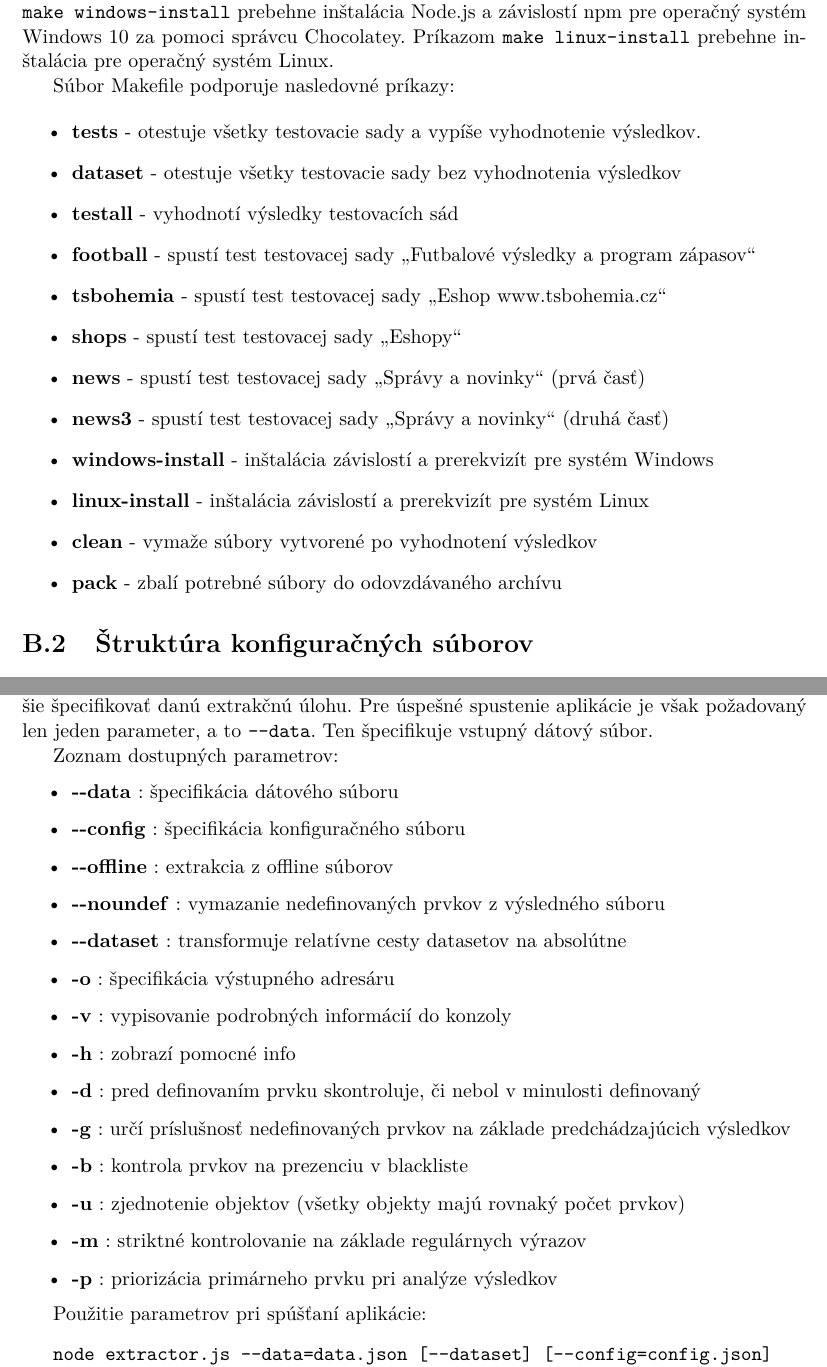
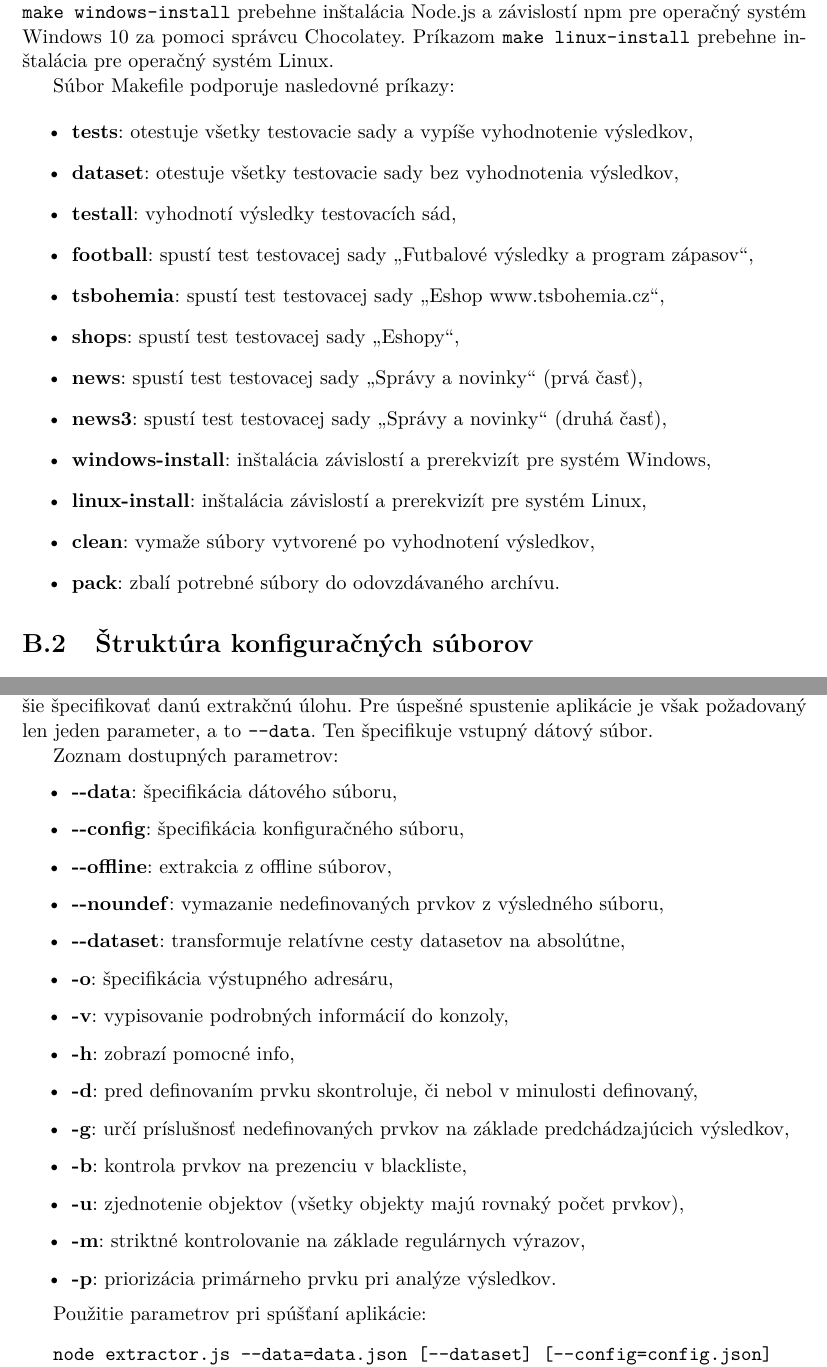
Before and after one commit to perina98/website-data-extraction, a LaTeX thesis (thesis/projekt.tex, which reads thesis/projekt-30-prilohy-appendices.tex): two parts of pages 57 and 58 of 59, joined at a grey line, cut so that both start at the same text. Compiled offline with pdfLaTeX.

Commit message:
Update projekt-30-prilohy-appendices.tex

```diff
--- a/thesis/projekt-30-prilohy-appendices.tex
+++ b/thesis/projekt-30-prilohy-appendices.tex
@@ -50,18 +50,18 @@ Súbor \texttt{Makefile} zároveň podporuje príkazy na zjednodušenie tohto po
 Súbor Makefile podporuje nasledovné príkazy:
 
 \begin{itemize}
-    \item \textbf{tests} - otestuje všetky testovacie sady a vypíše vyhodnotenie výsledkov.
-    \item \textbf{dataset} - otestuje všetky testovacie sady bez vyhodnotenia výsledkov
-    \item \textbf{testall} - vyhodnotí výsledky testovacích sád
-    \item \textbf{football} - spustí test testovacej sady \uv{Futbalové výsledky a program zápasov}
-    \item \textbf{tsbohemia} - spustí test testovacej sady \uv{Eshop www.tsbohemia.cz}
-    \item \textbf{shops} - spustí test testovacej sady \uv{Eshopy}
-    \item \textbf{news} - spustí test testovacej sady \uv{Správy a novinky} (prvá časť)
-    \item \textbf{news3} - spustí test testovacej sady \uv{Správy a novinky} (druhá časť)
-    \item \textbf{windows-install} - inštalácia závislostí a prerekvizít pre systém Windows
-    \item \textbf{linux-install} - inštalácia závislostí a prerekvizít pre systém Linux
-    \item \textbf{clean} - vymaže súbory vytvorené po vyhodnotení výsledkov
-    \item \textbf{pack} - zbalí potrebné súbory do odovzdávaného archívu
+    \item \textbf{tests}: otestuje všetky testovacie sady a vypíše vyhodnotenie výsledkov,
+    \item \textbf{dataset}: otestuje všetky testovacie sady bez vyhodnotenia výsledkov,
+    \item \textbf{testall}: vyhodnotí výsledky testovacích sád,
+    \item \textbf{football}: spustí test testovacej sady \uv{Futbalové výsledky a program zápasov},
+    \item \textbf{tsbohemia}: spustí test testovacej sady \uv{Eshop www.tsbohemia.cz},
+    \item \textbf{shops}: spustí test testovacej sady \uv{Eshopy},
+    \item \textbf{news}: spustí test testovacej sady \uv{Správy a novinky} (prvá časť),
+    \item \textbf{news3}: spustí test testovacej sady \uv{Správy a novinky} (druhá časť),
+    \item \textbf{windows-install}: inštalácia závislostí a prerekvizít pre systém Windows,
+    \item \textbf{linux-install}: inštalácia závislostí a prerekvizít pre systém Linux,
+    \item \textbf{clean}: vymaže súbory vytvorené po vyhodnotení výsledkov,
+    \item \textbf{pack}: zbalí potrebné súbory do odovzdávaného archívu.
 \end{itemize}
 
 \section{Štruktúra konfiguračných súborov}
@@ -115,20 +115,20 @@ Aplikácia podporuje viacero parametrov pri jej spúšťaní. Úlohou týchto pa
 Zoznam dostupných parametrov:
 
 \begin{itemize}
-    \item \textbf{-{}-data} : špecifikácia dátového súboru
-    \item \textbf{-{}-config} : špecifikácia konfiguračného súboru
-    \item \textbf{-{}-offline} : extrakcia z offline súborov
-    \item \textbf{-{}-noundef} : vymazanie nedefinovaných prvkov z výsledného súboru
-    \item \textbf{-{}-dataset} : transformuje relatívne cesty datasetov na absolútne
-    \item \textbf{-o} : špecifikácia výstupného adresáru
-    \item \textbf{-v} : vypisovanie podrobných informácií do konzoly
-    \item \textbf{-h} : zobrazí pomocné info
-    \item \textbf{-d} : pred definovaním prvku skontroluje, či nebol v minulosti definovaný
-    \item \textbf{-g} : určí príslušnosť nedefinovaných prvkov na základe predchádzajúcich výsledkov
-    \item \textbf{-b} : kontrola prvkov na prezenciu v blackliste
-    \item \textbf{-u} : zjednotenie objektov (všetky objekty majú rovnaký počet prvkov)
-    \item \textbf{-m} : striktné kontrolovanie na základe regulárnych výrazov
-    \item \textbf{-p} : priorizácia primárneho prvku pri analýze výsledkov
+    \item \textbf{-{}-data}: špecifikácia dátového súboru,
+    \item \textbf{-{}-config}: špecifikácia konfiguračného súboru,
+    \item \textbf{-{}-offline}: extrakcia z offline súborov,
+    \item \textbf{-{}-noundef}: vymazanie nedefinovaných prvkov z výsledného súboru,
+    \item \textbf{-{}-dataset}: transformuje relatívne cesty datasetov na absolútne,
+    \item \textbf{-o}: špecifikácia výstupného adresáru,
+    \item \textbf{-v}: vypisovanie podrobných informácií do konzoly,
+    \item \textbf{-h}: zobrazí pomocné info,
+    \item \textbf{-d}: pred definovaním prvku skontroluje, či nebol v minulosti definovaný,
+    \item \textbf{-g}: určí príslušnosť nedefinovaných prvkov na základe predchádzajúcich výsledkov,
+    \item \textbf{-b}: kontrola prvkov na prezenciu v blackliste,
+    \item \textbf{-u}: zjednotenie objektov (všetky objekty majú rovnaký počet prvkov),
+    \item \textbf{-m}: striktné kontrolovanie na základe regulárnych výrazov,
+    \item \textbf{-p}: priorizácia primárneho prvku pri analýze výsledkov.
 \end{itemize}
 
 Použitie parametrov pri spúšťaní aplikácie:
```
Also changed, not shown: thesis/projekt-30-prilohy-appendices.tex (16 more changed lines).
